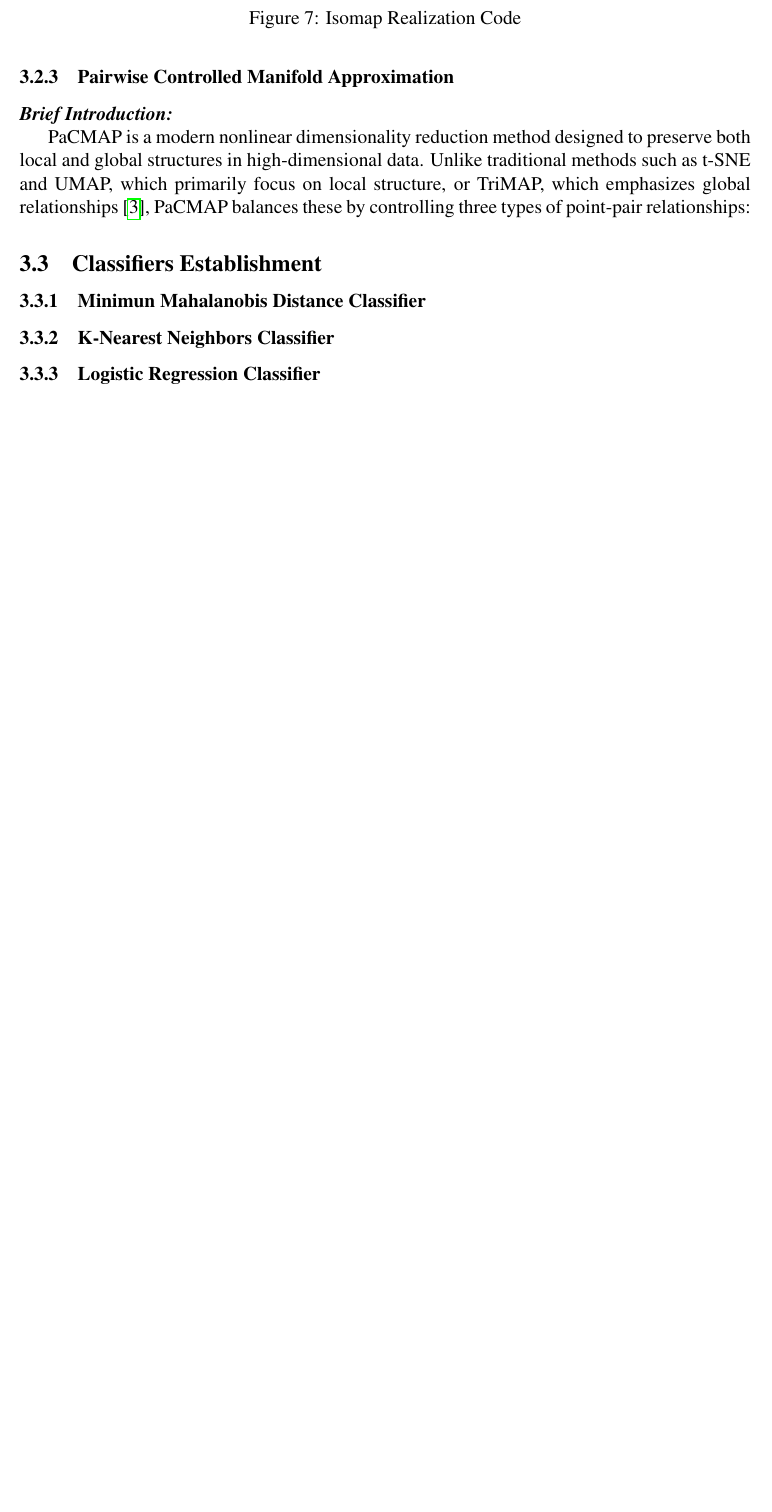
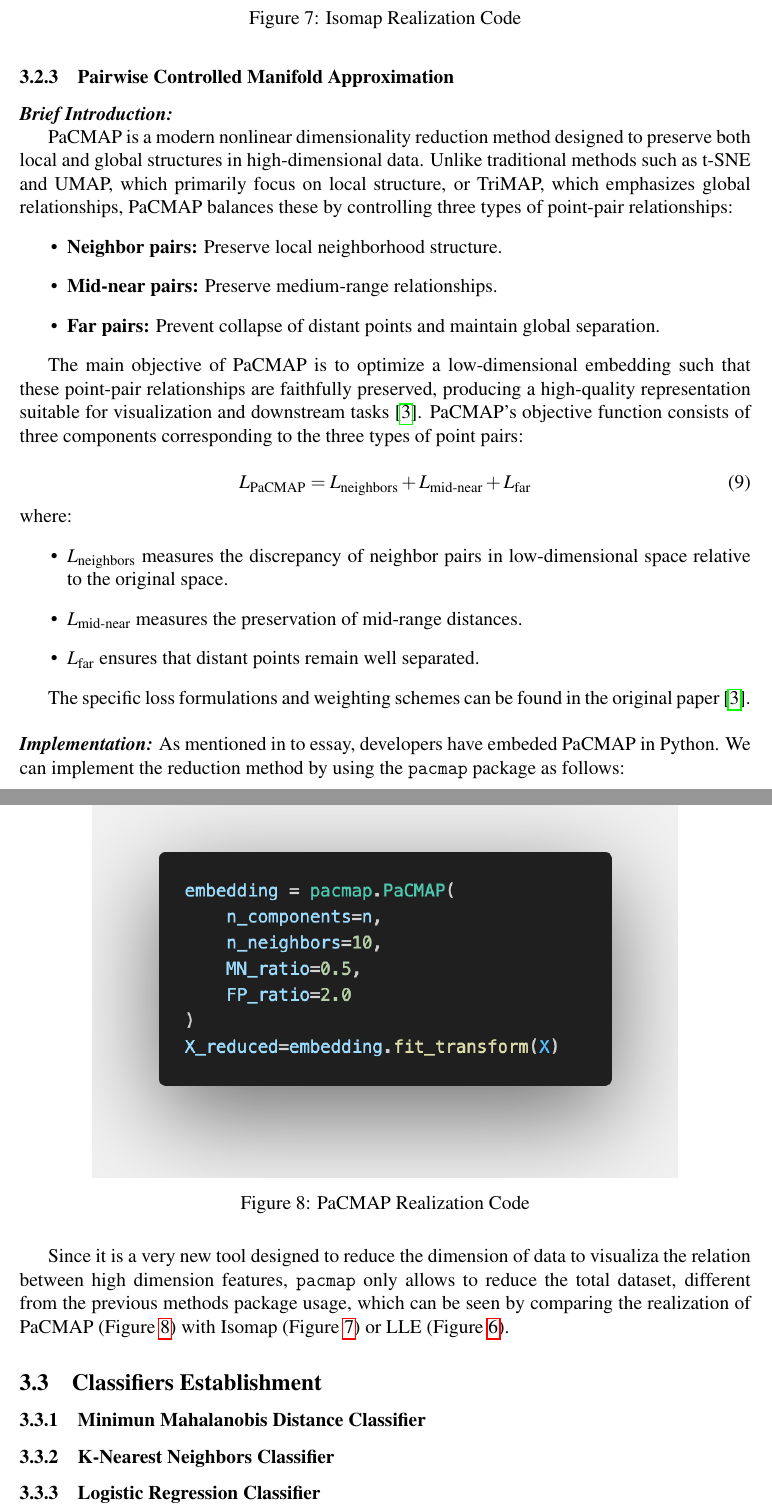
Before and after one commit to yzmyyds/NTU_EE6222, a LaTeX problem sheet (Assignments/Assignment_1/Report/YANZIMING_G2507084J.tex): part of page 10 of 12 before the commit and two parts of pages 10 and 11 of 13 after it, the two joined at a grey line, cut so that both start at the same text, the shorter picture padded with empty space. Compiled offline with pdfLaTeX.

Commit message:
Finish Reduction Method

```diff
--- a/Assignments/Assignment_1/Report/YANZIMING_G2507084J.tex
+++ b/Assignments/Assignment_1/Report/YANZIMING_G2507084J.tex
@@ -318,8 +318,41 @@ The code snippet used in this work is shown in Figure~\ref{fig:isomap_code}, and
 \noindent \textit{\textbf{Brief Introduction:}}
 
 PaCMAP is a modern nonlinear dimensionality reduction method designed to preserve both local and global structures in high-dimensional data.
-Unlike traditional methods such as t-SNE and UMAP, which primarily focus on local structure, or TriMAP, which emphasizes global relationships \cite{wang_dimension_2024}, PaCMAP balances
+Unlike traditional methods such as t-SNE and UMAP, which primarily focus on local structure, or TriMAP, which emphasizes global relationships, PaCMAP balances
 these by controlling three types of point-pair relationships:
+\begin{itemize}
+    \item \textbf{Neighbor pairs:} Preserve local neighborhood structure.
+    \item \textbf{Mid-near pairs:} Preserve medium-range relationships.
+    \item \textbf{Far pairs:} Prevent collapse of distant points and maintain global separation.
+\end{itemize}
+
+The main objective of PaCMAP is to optimize a low-dimensional embedding such that these point-pair relationships are faithfully preserved, producing a high-quality representation suitable for visualization and downstream tasks \cite{wang_dimension_2024}.
+PaCMAP's objective function consists of three components corresponding to the three types of point pairs:
+
+\begin{equation}
+    {L}_{\text{PaCMAP}} = {L}_{\text{neighbors}} + {L}_{\text{mid-near}} + {L}_{\text{far}}
+\end{equation}
+where:
+\begin{itemize}
+    \item ${L}_{\text{neighbors}}$ measures the discrepancy of neighbor pairs in low-dimensional space relative to the original space.
+    \item ${L}_{\text{mid-near}}$ measures the preservation of mid-range distances.
+    \item ${L}_{\text{far}}$ ensures that distant points remain well separated.
+\end{itemize}
+
+The specific loss formulations and weighting schemes can be found in the original paper \cite{wang_dimension_2024}.
+
+\vspace{0.5cm}
+\noindent \textit{\textbf{Implementation:}}
+As mentioned in to essay, developers have embeded PaCMAP in Python. We can implement the reduction method by using the \texttt{pacmap} package as follows:
+\begin{figure}[H]
+    \centering
+    \includegraphics[width=0.8\textwidth]{Images/PaCMAP.png}
+    \caption{PaCMAP Realization Code}
+    \label{fig:PaCMAP}
+\end{figure}
+
+Since it is a very new tool designed to reduce the dimension of data to visualiza the relation between high dimension features, \texttt{pacmap} only allows to reduce the total dataset, different from the previous methods package usage, which
+can be seen by comparing the realization of PaCMAP (Figure~\ref{fig:PaCMAP}) with Isomap (Figure~\ref{fig:isomap_code}) or LLE (Figure~\ref{fig:lle}).
 \subsection{Classifiers Establishment}
 \subsubsection{Minimun Mahalanobis Distance Classifier}
 \subsubsection{K-Nearest Neighbors Classifier}
```
Also changed, not shown: Assignments/Assignment_1/Report/YANZIMING_G2507084J.pdf.
